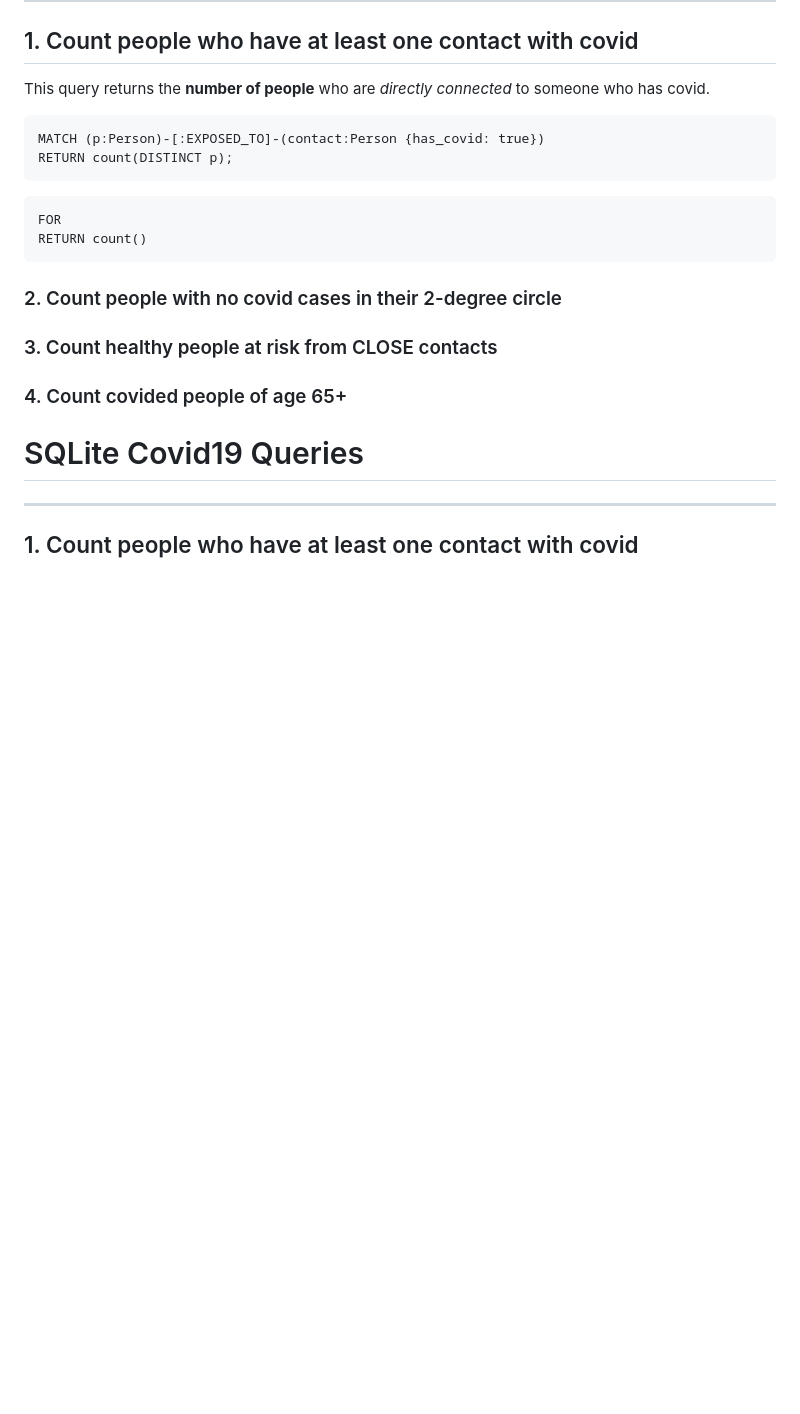
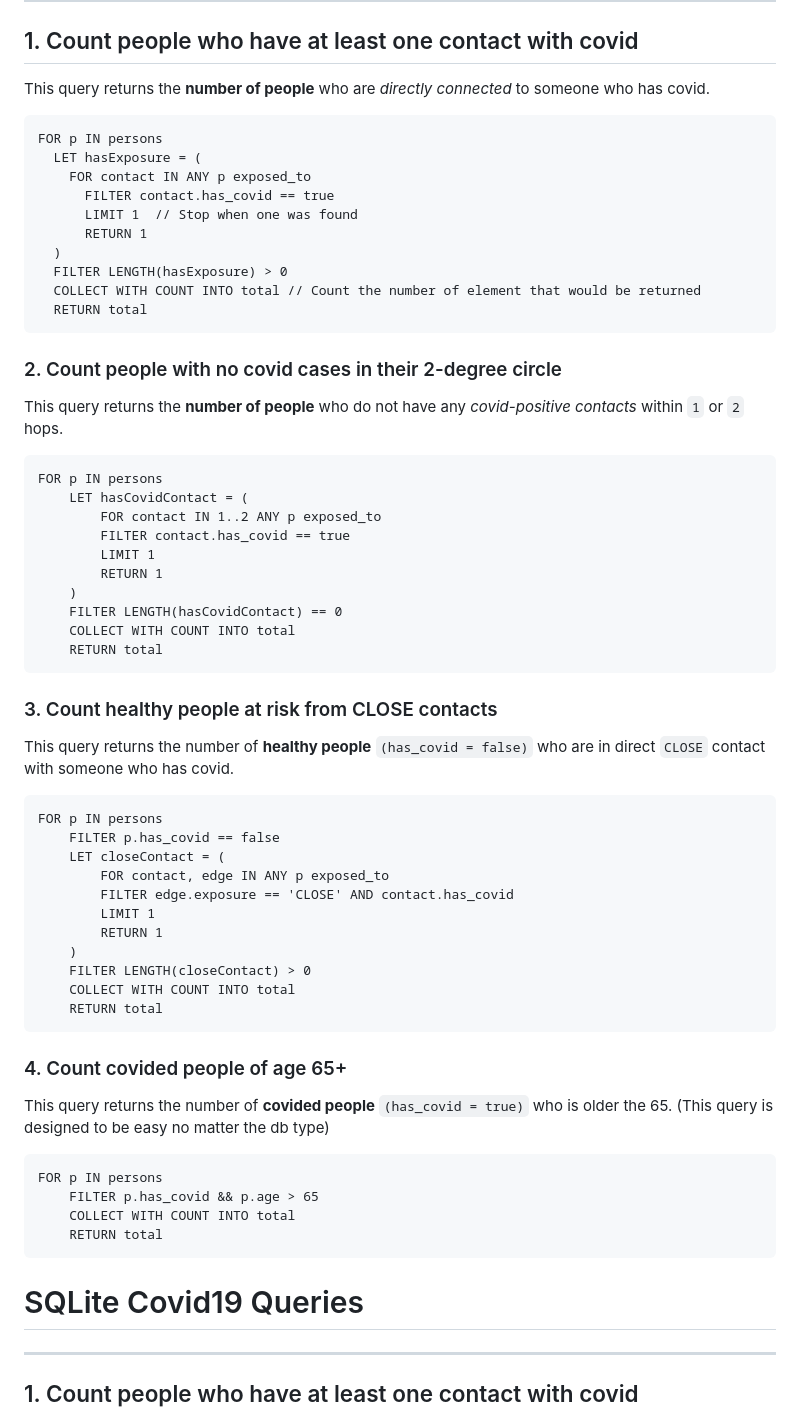
Before and after one commit to andriusezerskis/advanced-db, a Markdown page: docs/queries.md, the part around the change. Drawn GitHub-style; blank space fills up the shorter version.

Commit message:
AQL Queries /!\ query 3 might be false

````diff
--- a/docs/queries.md
+++ b/docs/queries.md
@@ -99,24 +99,64 @@ arangoimport --server.database "arangodb" --file /import/covid_relationships_edg
 
 This query returns the **number of people** who are _directly connected_ to someone who has covid.
 
-```cypher
-MATCH (p:Person)-[:EXPOSED_TO]-(contact:Person {has_covid: true})
-RETURN count(DISTINCT p);
-```
-
 ```AQL
-FOR
-RETURN count()
+FOR p IN persons
+  LET hasExposure = (
+    FOR contact IN ANY p exposed_to
+      FILTER contact.has_covid == true
+      LIMIT 1  // Stop when one was found
+      RETURN 1
+  )
+  FILTER LENGTH(hasExposure) > 0
+  COLLECT WITH COUNT INTO total // Count the number of element that would be returned
+  RETURN total
 ```
 
 ### 2. Count people with no covid cases in their 2-degree circle
 
+This query returns the **number of people** who do not have any _covid-positive contacts_ within `1` or `2` hops.
+
+```AQL
+FOR p IN persons
+    LET hasCovidContact = (
+        FOR contact IN 1..2 ANY p exposed_to
+        FILTER contact.has_covid == true
+        LIMIT 1
+        RETURN 1
+    )
+    FILTER LENGTH(hasCovidContact) == 0
+    COLLECT WITH COUNT INTO total
+    RETURN total
+```
+
 ### 3. Count healthy people at risk from CLOSE contacts
+
+This query returns the number of **healthy people** `(has_covid = false)` who are in direct `CLOSE` contact with someone who has covid.
+
+```AQL
+FOR p IN persons
+    FILTER p.has_covid == false
+    LET closeContact = (
+        FOR contact, edge IN ANY p exposed_to
+        FILTER edge.exposure == 'CLOSE' AND contact.has_covid
+        LIMIT 1
+        RETURN 1
+    )
+    FILTER LENGTH(closeContact) > 0
+    COLLECT WITH COUNT INTO total
+    RETURN total
+```
 
 ### 4. Count covided people of age 65+
 
+This query returns the number of **covided people** `(has_covid = true)` who is older the 65. (This query is designed to be easy no matter the db type)
 
-
+```AQL
+FOR p IN persons
+    FILTER p.has_covid && p.age > 65
+    COLLECT WITH COUNT INTO total
+    RETURN total
+```
 
 # SQLite Covid19 Queries
 
````
